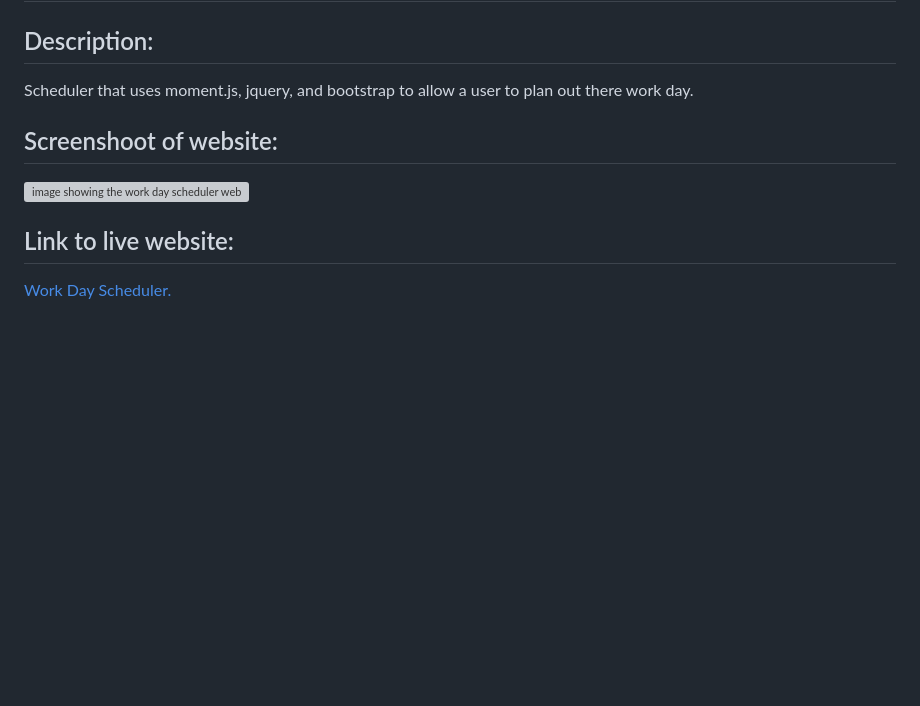
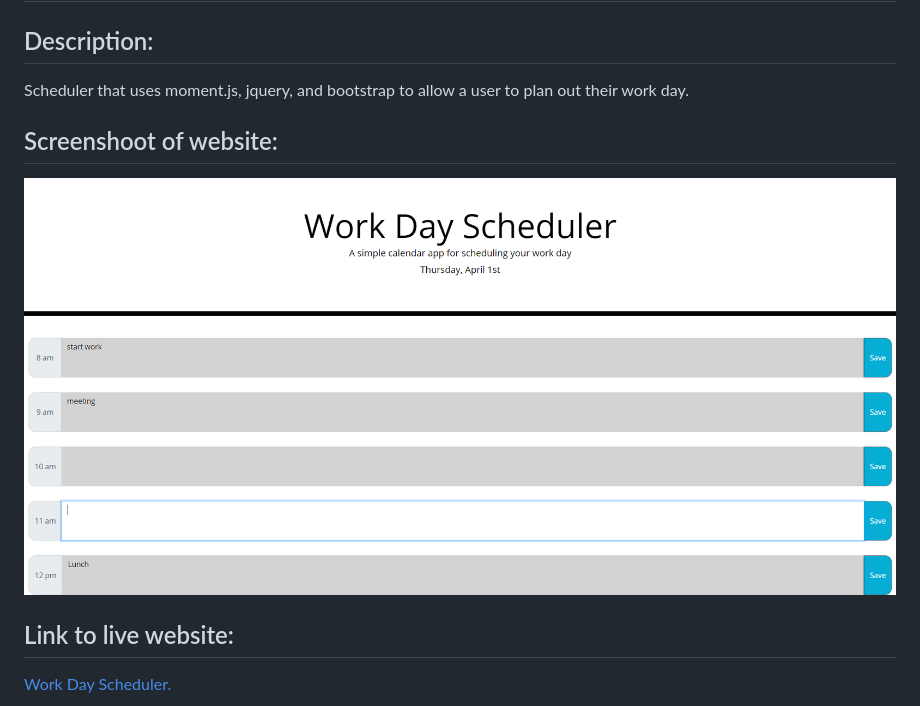
Before and after one commit to RichardtHopkins/Work-Day-Scheduler, a Markdown page: README.md, the part around the change. GitHub-like rendering; pictures changed too: assets/images/scheduler.png (added); blank space fills up the shorter version; grey boxes are pictures that could not be loaded.

```diff
--- a/README.md
+++ b/README.md
@@ -2,11 +2,11 @@
 
 ## Description:
 
-Scheduler that uses moment.js, jquery, and bootstrap to allow a user to plan out there work day.
+Scheduler that uses moment.js, jquery, and bootstrap to allow a user to plan out their work day.
 
 ## Screenshoot of website:
 
-![image showing the work day scheduler website.](./assets/images/)
+![image showing the work day scheduler website.](./assets/images/scheduler.png)
 
 ## Link to live website:
 
```
